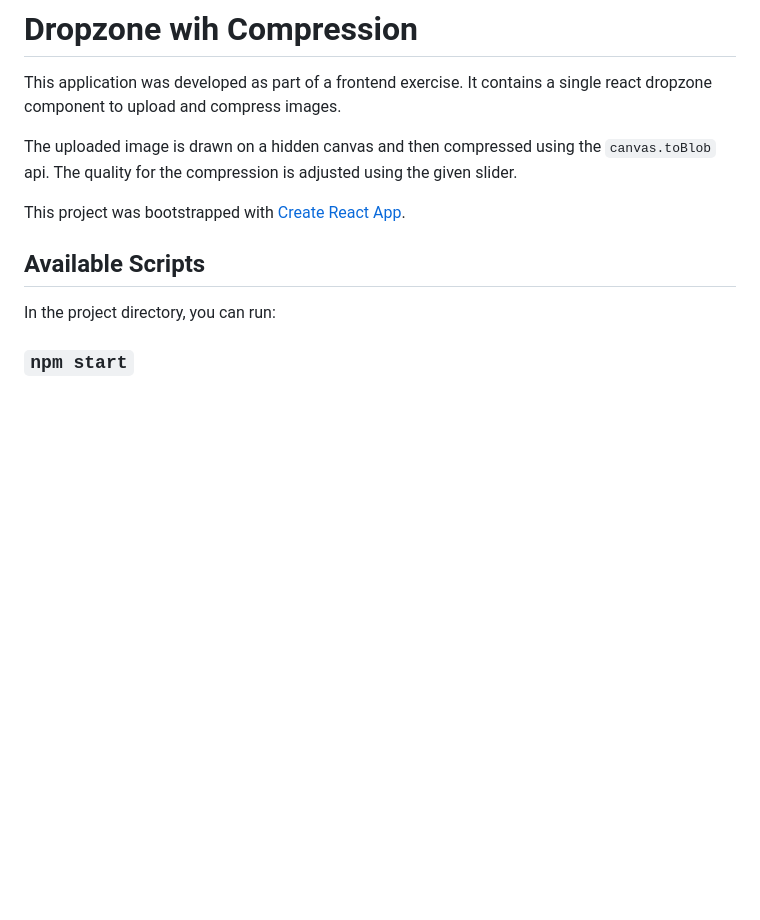
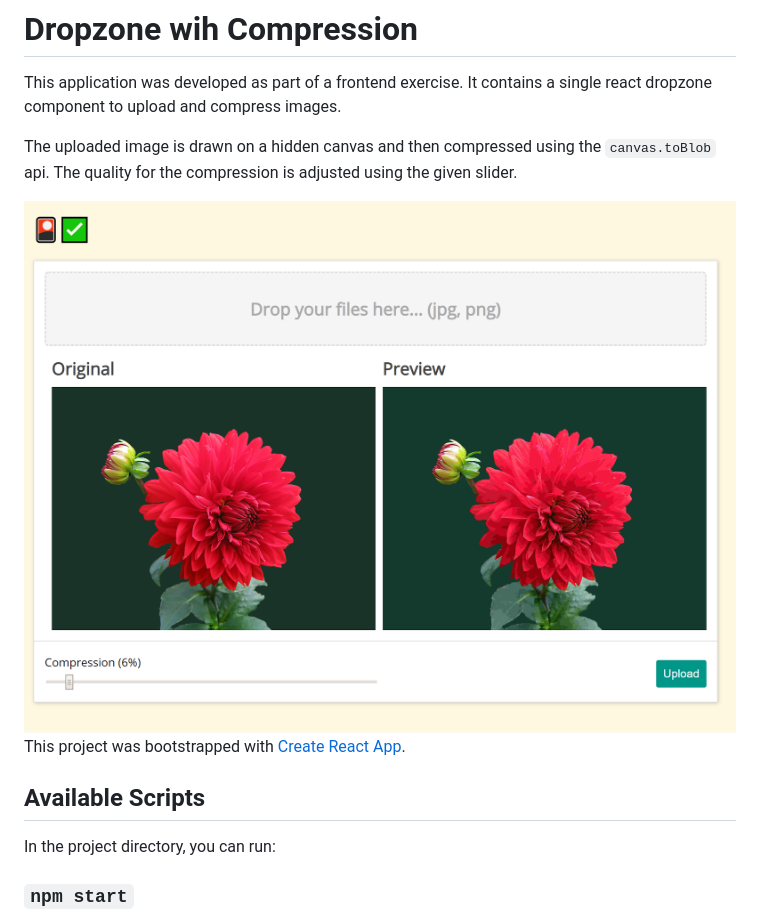
Before and after one commit to krazi3/react-drop, a Markdown page: README.md, the part around the change. Rendered like a GitHub page; pictures changed too: sample.png (added); blank space fills up the shorter version.

Commit message:
(Readme) Added a sample app preview

```diff
--- a/README.md
+++ b/README.md
@@ -3,6 +3,8 @@
 This application was developed as part of a frontend exercise. It contains a single react dropzone component to upload and compress images.
 
 The uploaded image is drawn on a hidden canvas and then compressed using the `canvas.toBlob` api. The quality for the compression is adjusted using the given slider.
+
+<img src="sample.png" />
 
 This project was bootstrapped with [Create React App](https://github.com/facebook/create-react-app).
 
```
